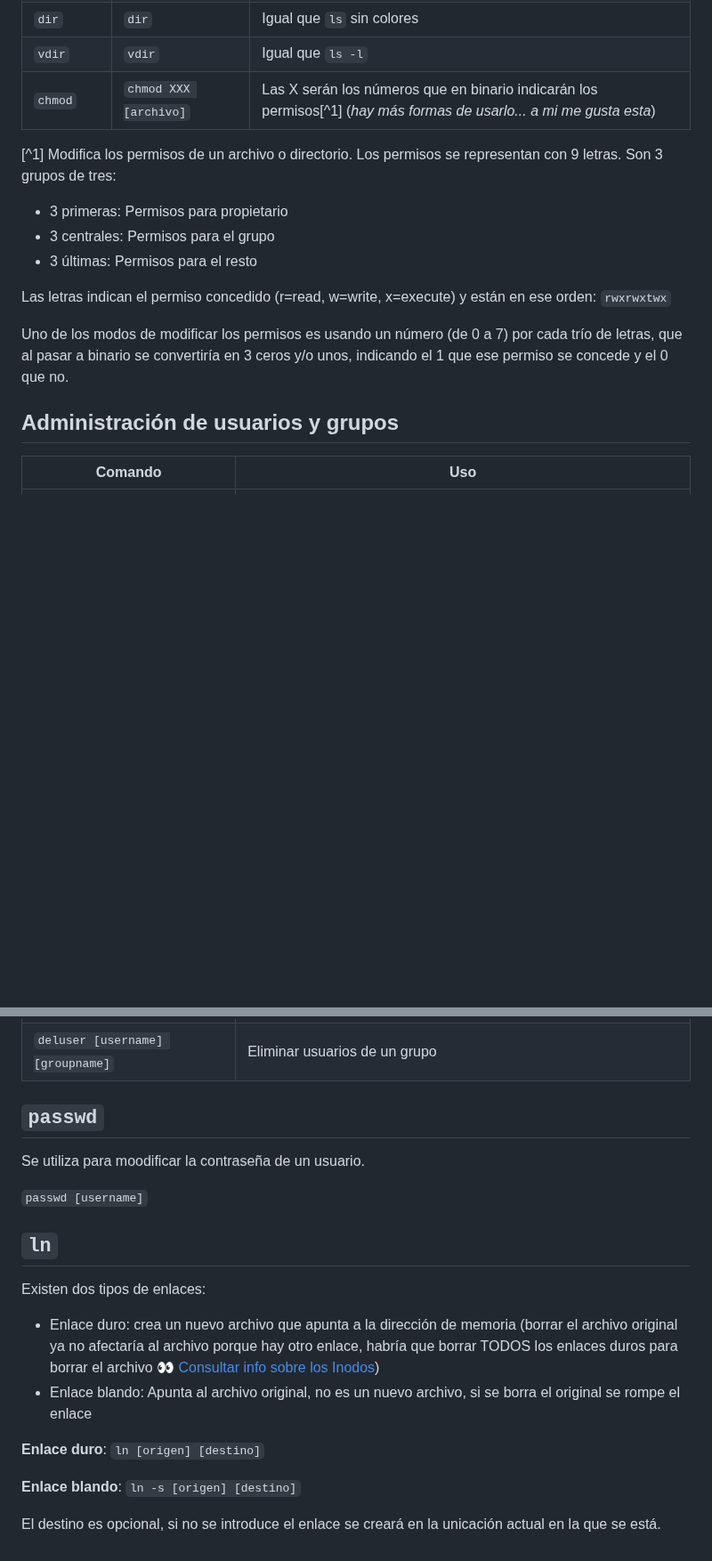
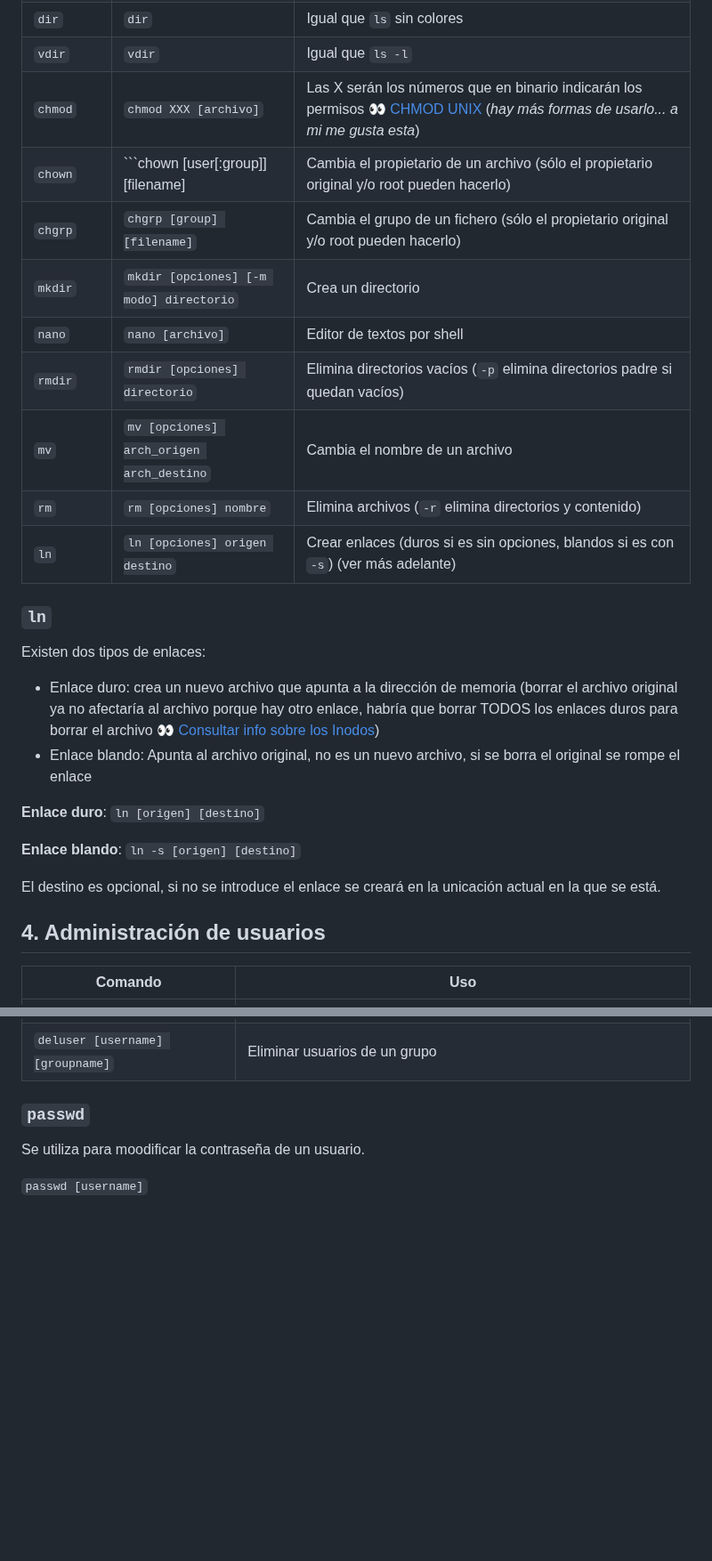
Before and after one commit to 13sauca13/PRG, a Markdown page: MF2.2 UNIX/Apuntes.md, 2 parts joined by grey strips. Shown at 89% size. Drawn GitHub-style; blank space fills up the shorter version.

````diff
--- a/MF2.2 UNIX/Apuntes.md
+++ b/MF2.2 UNIX/Apuntes.md
@@ -83,20 +83,29 @@ El acceso es dependiente de si se puede entrar a un fichero o directorio. La den
 | ```ls``` | ```ls -[opciones]``` | Lista el contenido del directorio actual (```-l```con detalles, ```-a``` muestra ocultos) |
 | ```dir``` | ```dir``` | Igual que ```ls``` sin colores |
 | ```vdir``` | ```vdir``` | Igual que ```ls -l``` |
-| ```chmod``` | ```chmod XXX [archivo]``` | Las X serán los números que en binario indicarán los permisos[^1] (*hay más formas de usarlo... a mi me gusta esta*)
+| ```chmod``` | ```chmod XXX [archivo]``` | Las X serán los números que en binario indicarán los permisos :eyes: [CHMOD UNIX](https://ayudalinux.com/comando-chmod-que-es-como-usarlo/#:~:text=Comando%20chmod%3A%20%C2%BFQu%C3%A9%20es%3F%20y%20%C2%BFC%C3%B3mo%20usarlo%3F%201,Cambia%20la%20propiedad%20de%20archivos%20o%20directorios.%20) (*hay más formas de usarlo... a mi me gusta esta*) |
+| ```chown``` | ```chown [user[:group]] [filename] | Cambia el propietario de un archivo (sólo el propietario original y/o root pueden hacerlo) |
+| ```chgrp``` | ```chgrp [group] [filename]``` | Cambia el grupo de un fichero (sólo el propietario original y/o root pueden hacerlo) |
+| ```mkdir``` | ```mkdir [opciones] [-m modo] directorio``` | Crea un directorio |
+| ```nano``` | ```nano [archivo]``` | Editor de textos por shell |
+| ```rmdir``` | ```rmdir [opciones] directorio``` | Elimina directorios vacíos (```-p``` elimina directorios padre si quedan vacíos)|
+| ```mv``` | ```mv [opciones] arch_origen arch_destino``` | Cambia el nombre de un archivo |
+| ```rm``` | ```rm [opciones] nombre``` | Elimina archivos (```-r``` elimina directorios y contenido) |
+| ```ln``` | ```ln [opciones] origen destino``` | Crear enlaces (duros si es sin opciones, blandos si es con ```-s```) (ver más adelante) |
 
-[^1] Modifica los permisos de un archivo o directorio.
-  Los permisos se representan con 9 letras. Son 3 grupos de tres:
-  + 3 primeras: Permisos para propietario
-  + 3 centrales: Permisos para el grupo
-  + 3 últimas: Permisos para el resto
+### ```ln```
+Existen dos tipos de enlaces:
++ Enlace duro: crea un nuevo archivo que apunta a la dirección de memoria (borrar el archivo original ya no afectaría al archivo porque hay otro enlace, habría que borrar TODOS los enlaces duros para borrar el archivo :eyes: [Consultar info sobre los Inodos](https://es.wikipedia.org/wiki/Inodo))
++ Enlace blando: Apunta al archivo original, no es un nuevo archivo, si se borra el original se rompe el enlace
 
-  Las letras indican el permiso concedido (r=read, w=write, x=execute) y están en ese orden: ```rwxrwxtwx```
+**Enlace duro**: ```ln [origen] [destino]```
 
-  Uno de los modos de modificar los permisos es usando un número (de 0 a 7) por cada trío de letras, que al pasar a binario se convertiría en 3 ceros y/o unos, indicando el 1 que ese permiso se concede y el 0 que no.
+**Enlace blando**: ```ln -s [origen] [destino]```
 
+El destino es opcional, si no se introduce el enlace se creará en la unicación actual en la que se está.
 
-## Administración de usuarios y grupos
+## 4. Administración de usuarios
+
 | Comando | Uso |
 | --- | --- |
 | ```useradd -g [grupo] -m [username]``` | Creación de usuarios *(el -m crea el directorio del usuario en la carpeta /home)*|
@@ -108,18 +117,7 @@ El acceso es dependiente de si se puede entrar a un fichero o directorio. La den
 | ```adduser [username] [groupname]``` | Añadir usuarios a un grupo (también sirve para crear usuarios) |
 | ```deluser [username] [groupname]``` | Eliminar usuarios de un grupo |
 
-## ```passwd```
+### ```passwd```
 Se utiliza para moodificar la contraseña de un usuario.
 
 ```passwd [username]```
-
-## ```ln```
-Existen dos tipos de enlaces:
-+ Enlace duro: crea un nuevo archivo que apunta a la dirección de memoria (borrar el archivo original ya no afectaría al archivo porque hay otro enlace, habría que borrar TODOS los enlaces duros para borrar el archivo :eyes: [Consultar info sobre los Inodos](https://es.wikipedia.org/wiki/Inodo))
-+ Enlace blando: Apunta al archivo original, no es un nuevo archivo, si se borra el original se rompe el enlace
-
-**Enlace duro**: ```ln [origen] [destino]```
-
-**Enlace blando**: ```ln -s [origen] [destino]```
-
-El destino es opcional, si no se introduce el enlace se creará en la unicación actual en la que se está.
````
